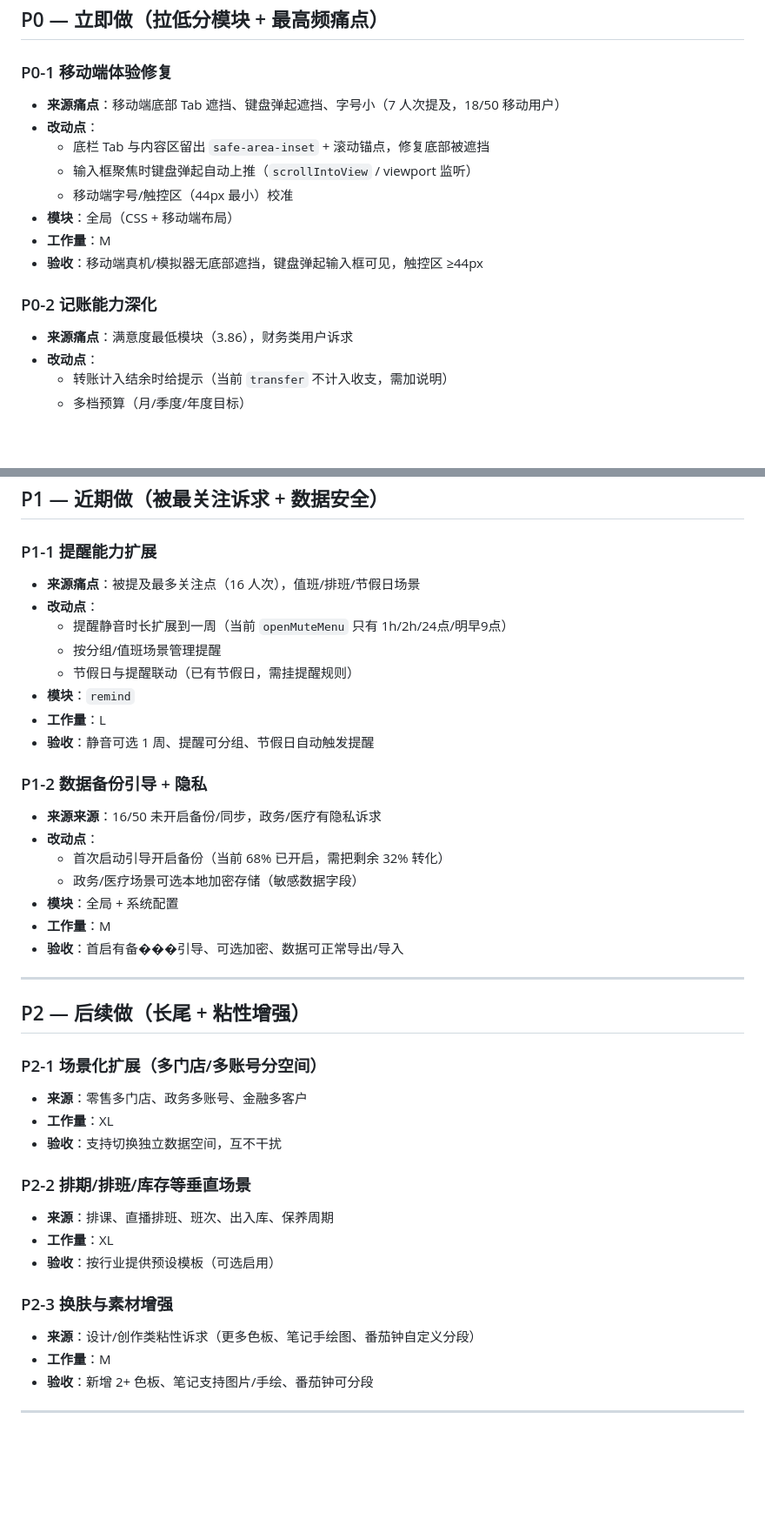
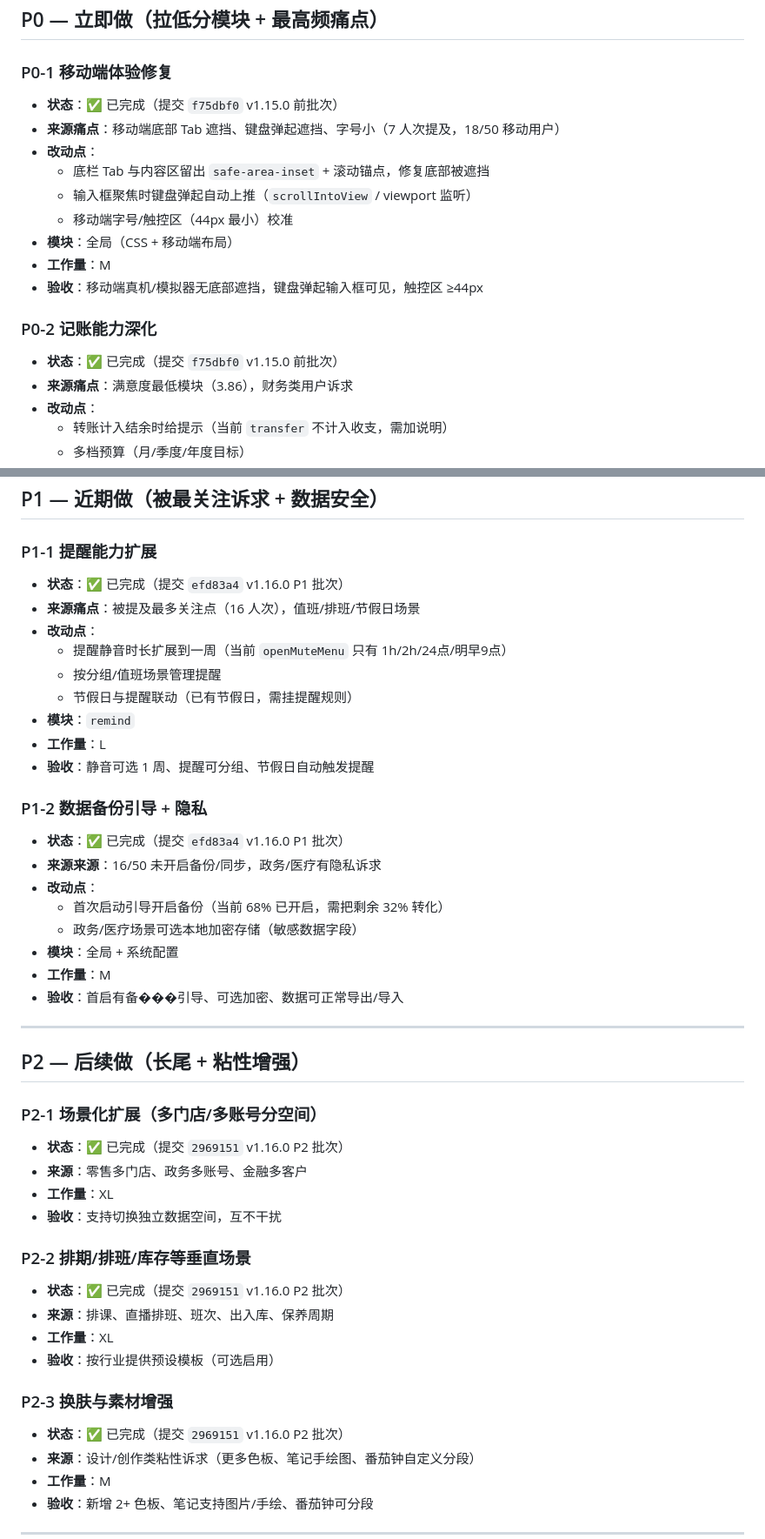
Before and after one commit to songhonglu/personal-workbench, a Markdown page: 迭代backlog.md, 2 parts joined by grey strips. Shown at 87% size. GitHub-like rendering; blank space fills up the shorter version.

Commit message:
docs: 迭代backlog 全量标记完成状态（P0/P1/P2 均 ✅）

```diff
--- a/迭代backlog.md
+++ b/迭代backlog.md
@@ -11,6 +11,7 @@
 ## P0 — 立即做（拉低分模块 + 最高频痛点）
 
 ### P0-1 移动端体验修复
+- **状态**：✅ 已完成（提交 `f75dbf0` v1.15.0 前批次）
 - **来源痛点**：移动端底部 Tab 遮挡、键盘弹起遮挡、字号小（7 人次提及，18/50 移动用户）
 - **改动点**：
   - 底栏 Tab 与内容区留出 `safe-area-inset` + 滚动锚点，修复底部被遮挡
@@ -21,6 +22,7 @@
 - **验收**：移动端真机/模拟器无底部遮挡，键盘弹起输入框可见，触控区 ≥44px
 
 ### P0-2 记账能力深化
+- **状态**：✅ 已完成（提交 `f75dbf0` v1.15.0 前批次）
 - **来源痛点**：满意度最低模块（3.86），财务类用户诉求
 - **改动点**：
   - 转账计入结余时给提示（当前 `transfer` 不计入收支，需加说明）
@@ -36,6 +38,7 @@
 ## P1 — 近期做（被最关注诉求 + 数据安全）
 
 ### P1-1 提醒能力扩展
+- **状态**：✅ 已完成（提交 `efd83a4` v1.16.0 P1 批次）
 - **来源痛点**：被提及最多关注点（16 人次），值班/排班/节假日场景
 - **改动点**：
   - 提醒静音时长扩展到一周（当前 `openMuteMenu` 只有 1h/2h/24点/明早9点）
@@ -46,6 +49,7 @@
 - **验收**：静音可选 1 周、提醒可分组、节假日自动触发提醒
 
 ### P1-2 数据备份引导 + 隐私
+- **状态**：✅ 已完成（提交 `efd83a4` v1.16.0 P1 批次）
 - **来源来源**：16/50 未开启备份/同步，政务/医疗有隐私诉求
 - **改动点**：
   - 首次启动引导开启备份（当前 68% 已开启，需把剩余 32% 转化）
@@ -59,16 +63,19 @@
 ## P2 — 后续做（长尾 + 粘性增强）
 
 ### P2-1 场景化扩展（多门店/多账号分空间）
+- **状态**：✅ 已完成（提交 `2969151` v1.16.0 P2 批次）
 - **来源**：零售多门店、政务多账号、金融多客户
 - **工作量**：XL
 - **验收**：支持切换独立数据空间，互不干扰
 
 ### P2-2 排期/排班/库存等垂直场景
+- **状态**：✅ 已完成（提交 `2969151` v1.16.0 P2 批次）
 - **来源**：排课、直播排班、班次、出入库、保养周期
 - **工作量**：XL
 - **验收**：按行业提供预设模板（可选启用）
 
 ### P2-3 换肤与素材增强
+- **状态**：✅ 已完成（提交 `2969151` v1.16.0 P2 批次）
 - **来源**：设计/创作类粘性诉求（更多色板、笔记手绘图、番茄钟自定义分段）
 - **工作量**：M
 - **验收**：新增 2+ 色板、笔记支持图片/手绘、番茄钟可分段
```
